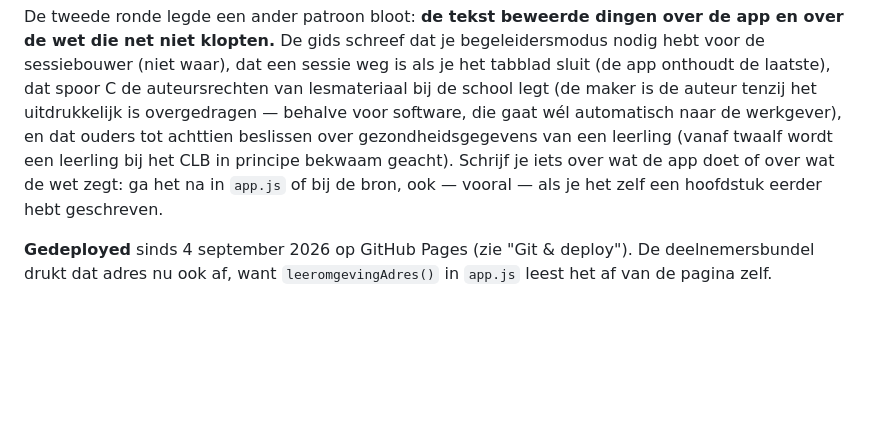
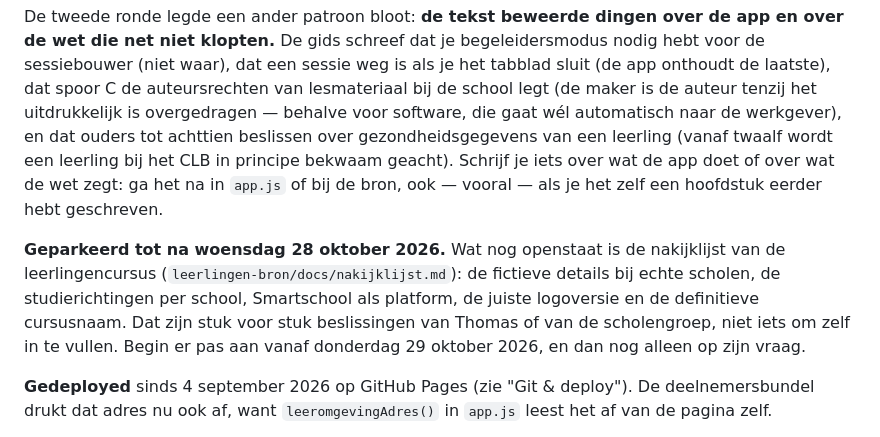
Before and after one commit to TeamICT-codex/ai-voor-leerkrachten, a Markdown page: CLAUDE.md, the part around the change. GitHub-like rendering; blank space fills up the shorter version.

Commit message:
Openstaande punten geparkeerd tot na woensdag 28 oktober 2026
Wat nog op de nakijklijst van de leerlingencursus staat — de fictieve details
bij echte scholen, de studierichtingen per school, Smartschool als platform, de
logoversie en de definitieve cursusnaam — zijn beslissingen van Thomas of van
de scholengroep. Dat staat nu bovenaan die lijst en in CLAUDE.md, zodat een
volgende sessie er niet eigenhandig aan begint.

Co-Authored-By: Claude Opus 5 <noreply@anthropic.com>

```diff
--- a/CLAUDE.md
+++ b/CLAUDE.md
@@ -303,6 +303,14 @@ CLB in principe bekwaam geacht). Schrijf je iets over wat de app doet of over
 wat de wet zegt: ga het na in `app.js` of bij de bron, ook — vooral — als je het
 zelf een hoofdstuk eerder hebt geschreven.
 
+**Geparkeerd tot na woensdag 28 oktober 2026.** Wat nog openstaat is de
+nakijklijst van de leerlingencursus (`leerlingen-bron/docs/nakijklijst.md`):
+de fictieve details bij echte scholen, de studierichtingen per school,
+Smartschool als platform, de juiste logoversie en de definitieve cursusnaam.
+Dat zijn stuk voor stuk beslissingen van Thomas of van de scholengroep, niet
+iets om zelf in te vullen. Begin er pas aan vanaf donderdag 29 oktober 2026, en
+dan nog alleen op zijn vraag.
+
 **Gedeployed** sinds 4 september 2026 op GitHub Pages (zie "Git & deploy").
 De deelnemersbundel drukt dat adres nu ook af, want `leeromgevingAdres()` in
 `app.js` leest het af van de pagina zelf.
```
Also changed, not shown: leerlingen-bron/docs/nakijklijst.md (+4 -0 lines).
